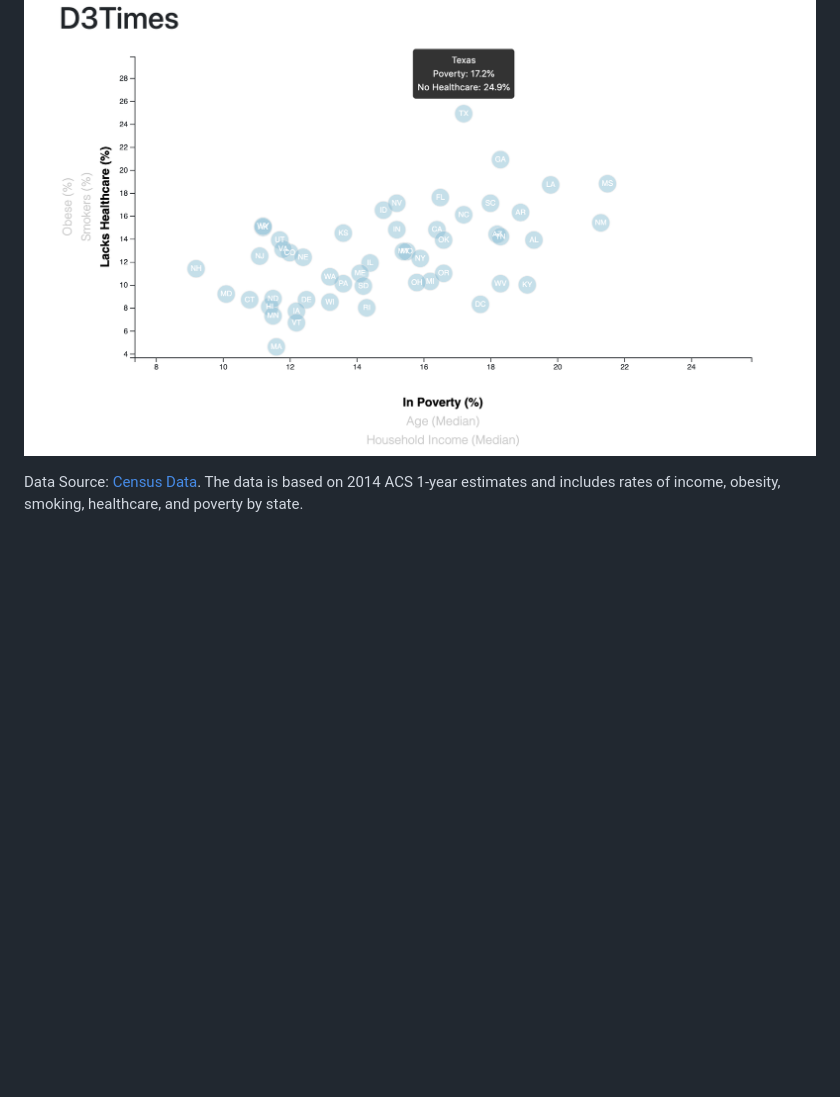
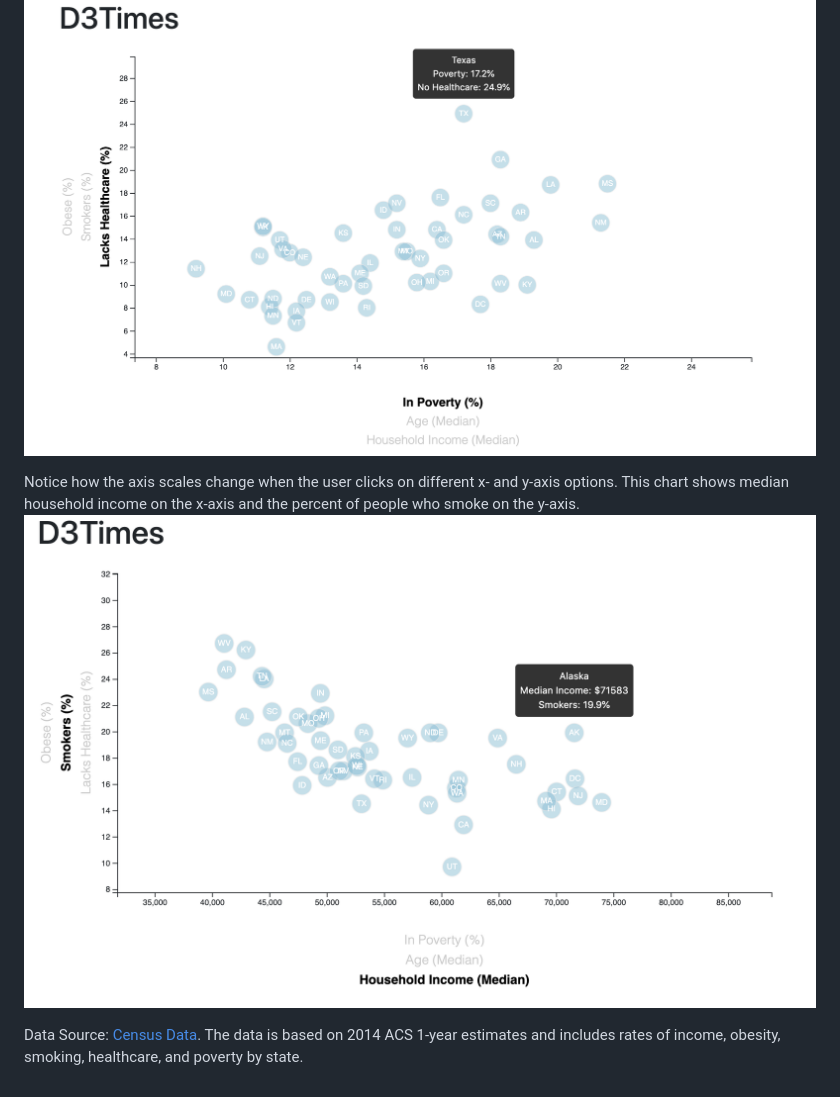
Before and after one commit to dianess/D3-challenge, a Markdown page: README.md, the part around the change. Rendered like a GitHub page; pictures changed too: Resources/D3-Times-image2.png (added); blank space fills up the shorter version.

Commit message:
add second image

```diff
--- a/README.md
+++ b/README.md
@@ -8,5 +8,8 @@ This scatter plot is displaying the data by U.S. states. The state abbreviations
 Chart with the percent of people in poverty on the x-axis and the percent who lack healthcare on the y-axis. The image shows the pop-up window that appears when a user clicks on one of the states.
 <img src="/Resources/D3-Times-chart.png" alt="D3 Times Chart">
 
+Notice how the axis scales change when the user clicks on different x- and y-axis options. This chart shows median household income on the x-axis and the percent of people who smoke on the y-axis.
+<img src="/Resources/D3-Times-image2.png" alt="D3 Times chart income and smokers">
+
 Data Source: [Census Data](https://factfinder.census.gov/faces/nav/jsf/pages/searchresults.xhtml).
 The data is based on 2014 ACS 1-year estimates and includes rates of income, obesity, smoking, healthcare, and poverty by state.
```
Also changed, not shown: 1 other file.
